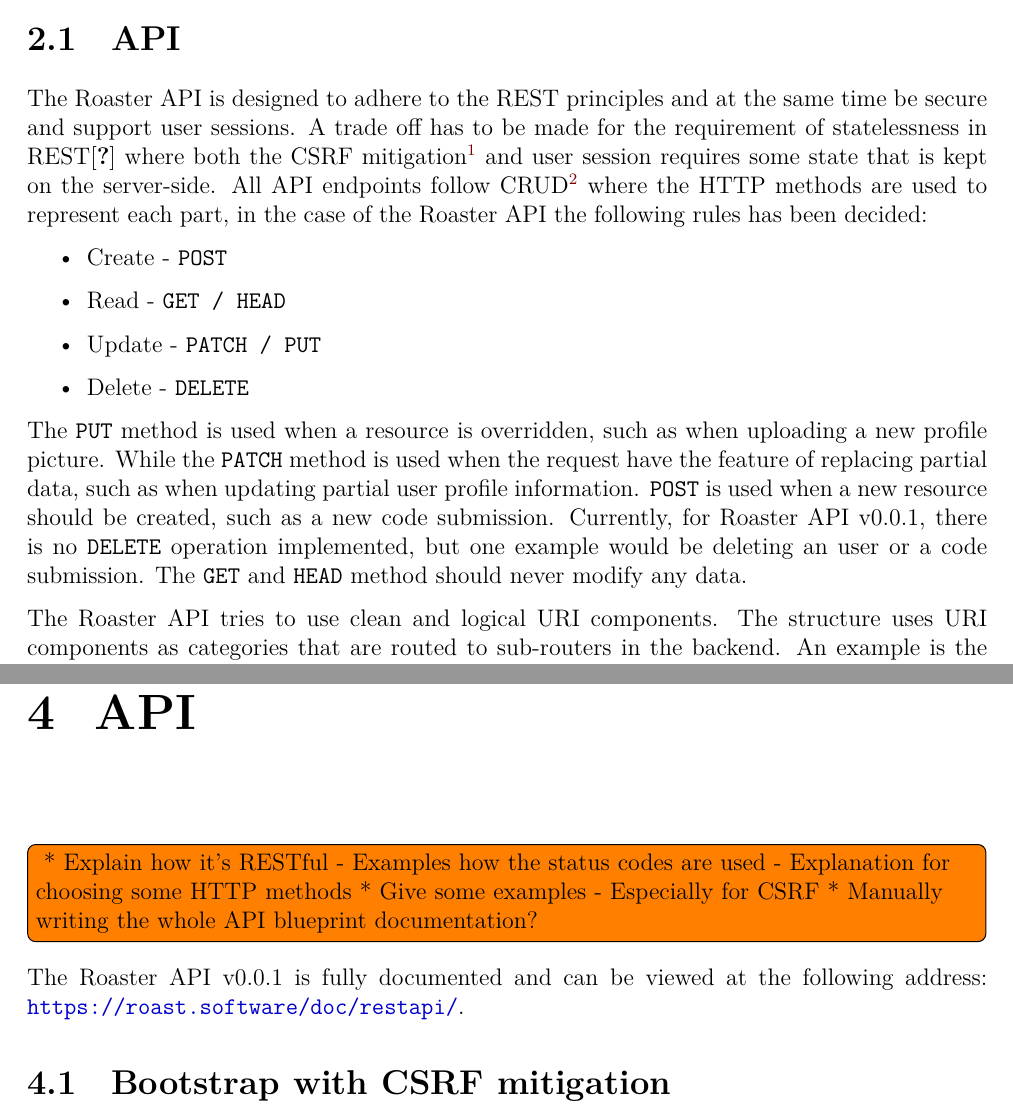
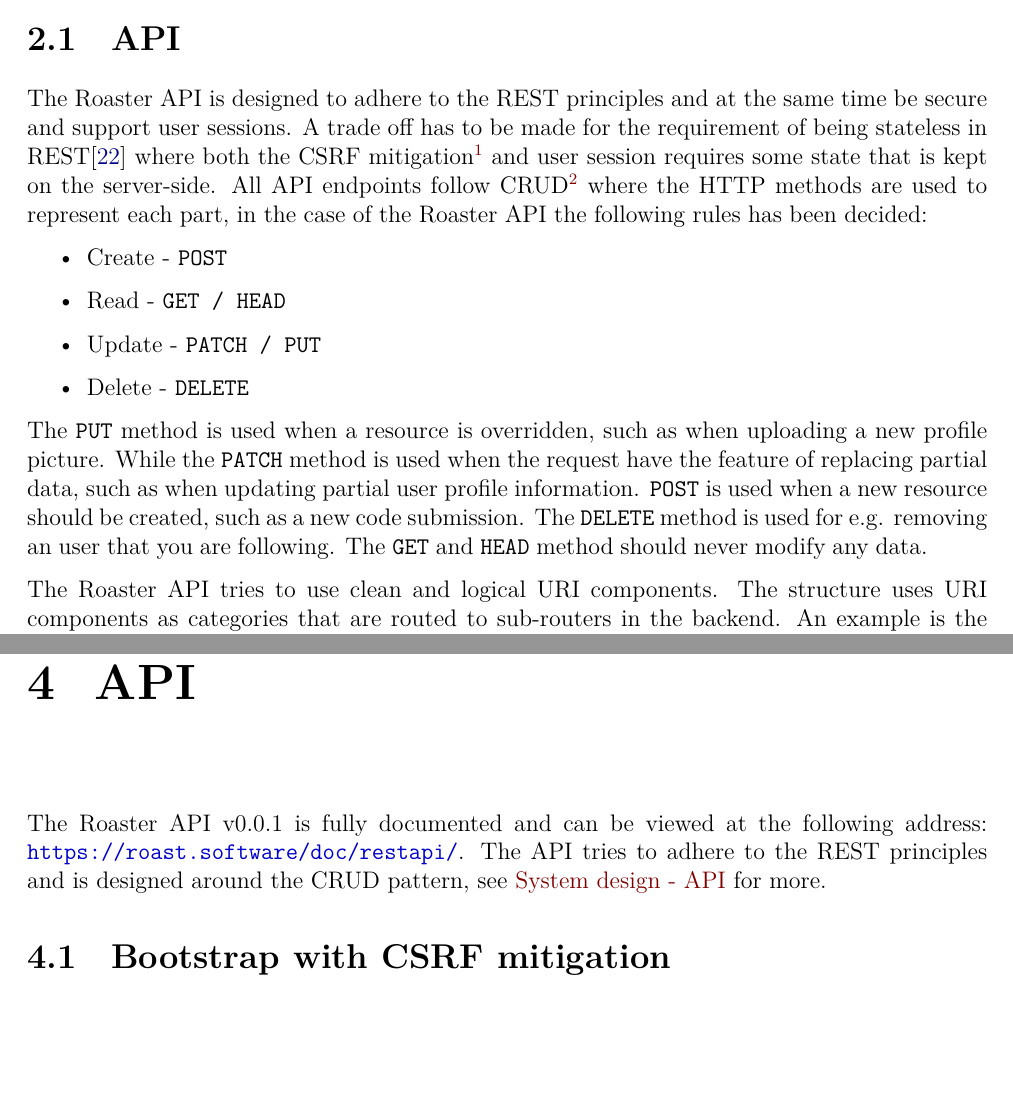
Before and after one commit to optmzr/m7011e-project-roaster-report, a LaTeX thesis (D7032E-Assignment1-Understanding-software-design-phihjo-2-wenwil-5.tex): two parts of pages 5 and 8 of 27, joined at a grey line, cut so that both start at the same text, the shorter picture padded with empty space. Compiled offline with XeLaTeX; TikZ figures are drawn from their code, not taken from saved files.

Commit message:
Updates from ShareLaTeX

```diff
--- a/D7032E-Assignment1-Understanding-software-design-phihjo-2-wenwil-5.tex
+++ b/D7032E-Assignment1-Understanding-software-design-phihjo-2-wenwil-5.tex
@@ -174,14 +174,15 @@ Global statistics like most common errors and number of rows analyzed is display
 
 \chapter{System design}
 \section{API}
-The Roaster API is designed to adhere to the REST principles and at the same time be secure and support user sessions. A trade off has to be made for the requirement of statelessness in REST\cite{fielding-rest} where both the CSRF mitigation\footnote{Explained below in \hyperref[subsec:csrf]{Security considerations - CSRF}.} and user session requires some state that is kept on the server-side. All API endpoints follow CRUD\footnote{Create, Read, Update, Delete} where the HTTP methods are used to represent each part, in the case of the Roaster API the following rules has been decided:
+\label{sec:api-design}
+The Roaster API is designed to adhere to the REST principles and at the same time be secure and support user sessions. A trade off has to be made for the requirement of being stateless in REST\cite{fielding-rest} where both the CSRF mitigation\footnote{Explained below in \hyperref[subsec:csrf]{Security considerations - CSRF}.} and user session requires some state that is kept on the server-side. All API endpoints follow CRUD\footnote{Create, Read, Update, Delete} where the HTTP methods are used to represent each part, in the case of the Roaster API the following rules has been decided:
 \begin{itemize}
     \item Create - \texttt{POST}
     \item Read - \texttt{GET / HEAD}
     \item Update - \texttt{PATCH / PUT}
     \item Delete - \texttt{DELETE}
 \end{itemize}
-The \texttt{PUT} method is used when a resource is overridden, such as when uploading a new profile picture. While the \texttt{PATCH} method is used when the request have the feature of replacing partial data, such as when updating partial user profile information. \texttt{POST} is used when a new resource should be created, such as a new code submission. Currently, for Roaster API v0.0.1, there is no \texttt{DELETE} operation implemented, but one example would be deleting an user or a code submission. The \texttt{GET} and \texttt{HEAD} method should never modify any data.
+The \texttt{PUT} method is used when a resource is overridden, such as when uploading a new profile picture. While the \texttt{PATCH} method is used when the request have the feature of replacing partial data, such as when updating partial user profile information. \texttt{POST} is used when a new resource should be created, such as a new code submission. The \texttt{DELETE} method is used for e.g. removing an user that you are following. The \texttt{GET} and \texttt{HEAD} method should never modify any data.
 
 The Roaster API tries to use clean and logical URI components. The structure uses URI components as categories that are routed to sub-routers in the backend. An example is the \texttt{/user} route, which has several endpoints such as
 \begin{itemize}
@@ -207,15 +208,7 @@ The front end is based on a JavaScript framework called Mithril.js that encourag
   \caption{High level system architecture overview.}
 \end{figure}
 \chapter{API}
-\todo[inline]{
- * Explain how it's RESTful
-    - Examples how the status codes are used
-    - Explanation for choosing some HTTP methods
- * Give some examples
-    - Especially for CSRF
- * Manually writing the whole API blueprint documentation?
-}
-The Roaster API v0.0.1 is fully documented and can be viewed at the following address: \url{https://roast.software/doc/restapi/}.
+The Roaster API v0.0.1 is fully documented and can be viewed at the following address: \url{https://roast.software/doc/restapi/}. The API tries to adhere to the REST principles and is designed around the CRUD pattern, see \hyperref[sec:api-design]{System design - API} for more.
 
 \section{Bootstrap with CSRF mitigation}
 \label{sec:api-bootstrap}
```
Also changed, not shown: D7032E-Assignment1-Understanding-software-design-phihjo-2-wenwil-5.tex (2 more changed lines).
